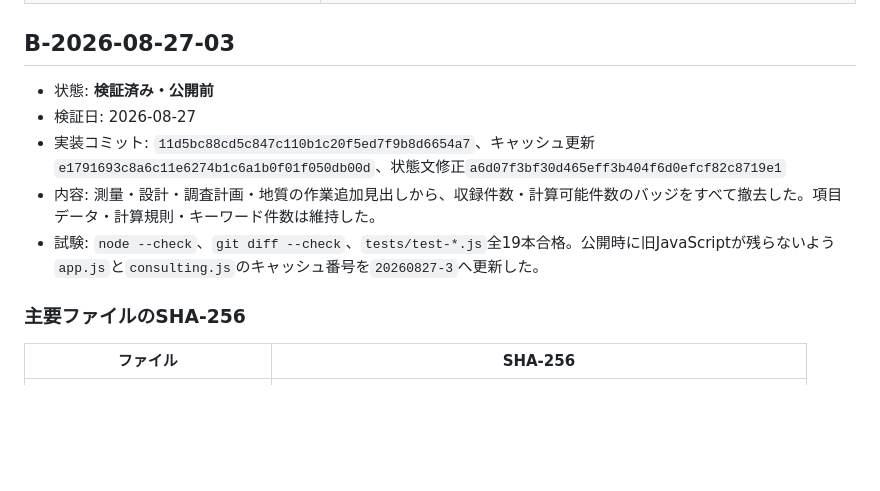
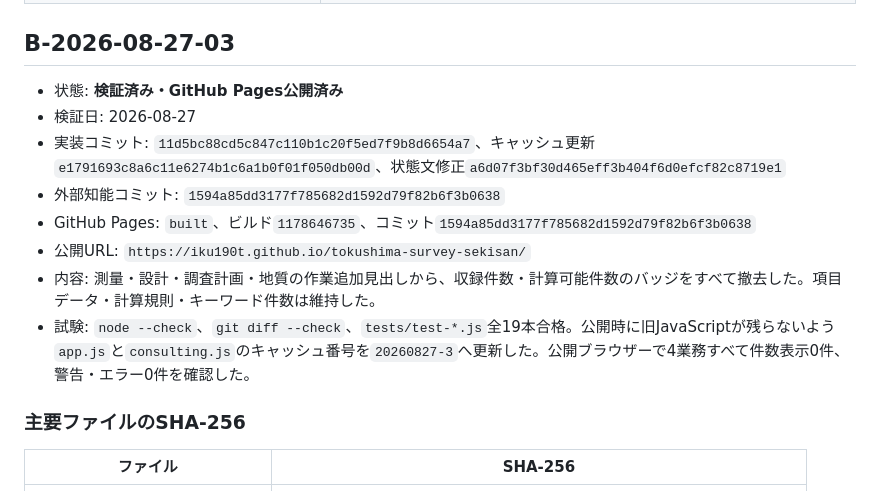
Before and after one commit to iku190t/tokushima-survey-sekisan, a Markdown page: docs/ai-knowledge/VERIFIED_BASELINES.md, the part around the change. Drawn GitHub-style; blank space fills up the shorter version.

Commit message:
Record published count badge removal

```diff
--- a/docs/ai-knowledge/VERIFIED_BASELINES.md
+++ b/docs/ai-knowledge/VERIFIED_BASELINES.md
@@ -2759,11 +2759,14 @@ OK: official case search UI is removed while saved-data compatibility remains
 
 ## B-2026-08-27-03
 
-- 状態: **検証済み・公開前**
+- 状態: **検証済み・GitHub Pages公開済み**
 - 検証日: 2026-08-27
 - 実装コミット: `11d5bc88cd5c847c110b1c20f5ed7f9b8d6654a7`、キャッシュ更新`e1791693c8a6c11e6274b1c6a1b0f01f050db00d`、状態文修正`a6d07f3bf30d465eff3b404f6d0efcf82c8719e1`
+- 外部知能コミット: `1594a85dd3177f785682d1592d79f82b6f3b0638`
+- GitHub Pages: `built`、ビルド`1178646735`、コミット`1594a85dd3177f785682d1592d79f82b6f3b0638`
+- 公開URL: `https://iku190t.github.io/tokushima-survey-sekisan/`
 - 内容: 測量・設計・調査計画・地質の作業追加見出しから、収録件数・計算可能件数のバッジをすべて撤去した。項目データ・計算規則・キーワード件数は維持した。
-- 試験: `node --check`、`git diff --check`、`tests/test-*.js`全19本合格。公開時に旧JavaScriptが残らないよう`app.js`と`consulting.js`のキャッシュ番号を`20260827-3`へ更新した。
+- 試験: `node --check`、`git diff --check`、`tests/test-*.js`全19本合格。公開時に旧JavaScriptが残らないよう`app.js`と`consulting.js`のキャッシュ番号を`20260827-3`へ更新した。公開ブラウザーで4業務すべて件数表示0件、警告・エラー0件を確認した。
 
 ### 主要ファイルのSHA-256
 
```
